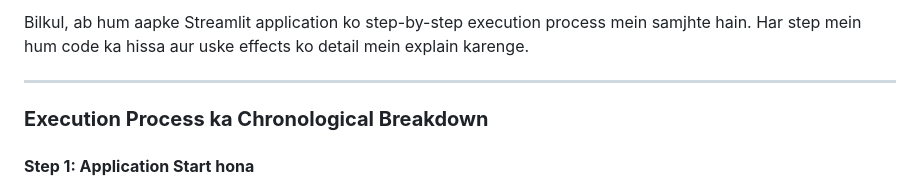
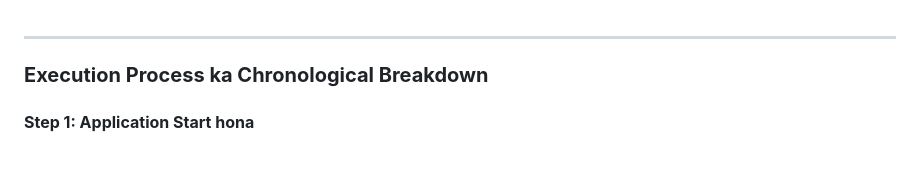
Before and after one commit to satyamjaysawal/Flask_GenAI_Learning_Tasks, a Markdown page: ChatWithPDF/read.md, the part around the change. GitHub-like rendering; blank space fills up the shorter version.

```diff
--- a/ChatWithPDF/read.md
+++ b/ChatWithPDF/read.md
@@ -1,4 +1,4 @@
-Bilkul, ab hum aapke Streamlit application ko step-by-step execution process mein samjhte hain. Har step mein hum code ka hissa aur uske effects ko detail mein explain karenge.
+
 
 ---
 
```
